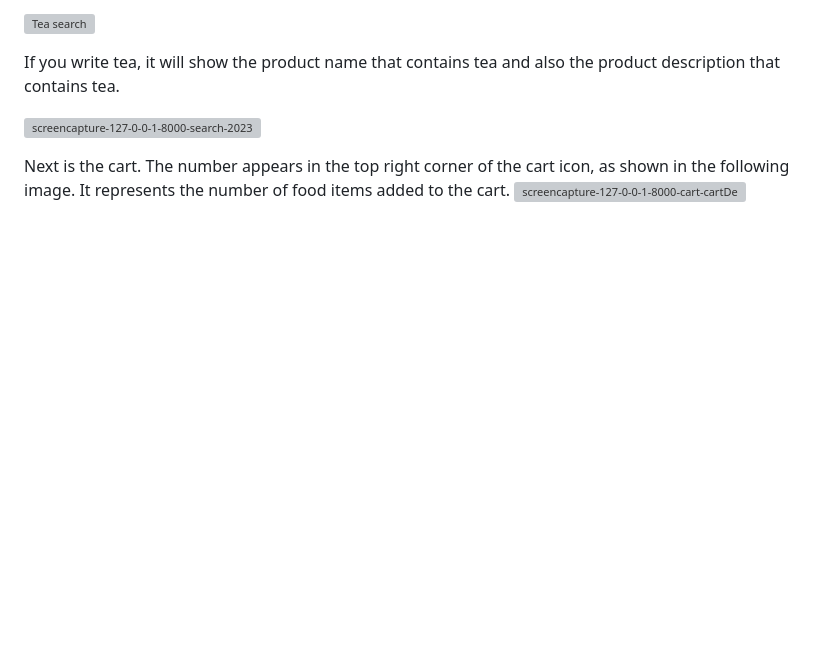
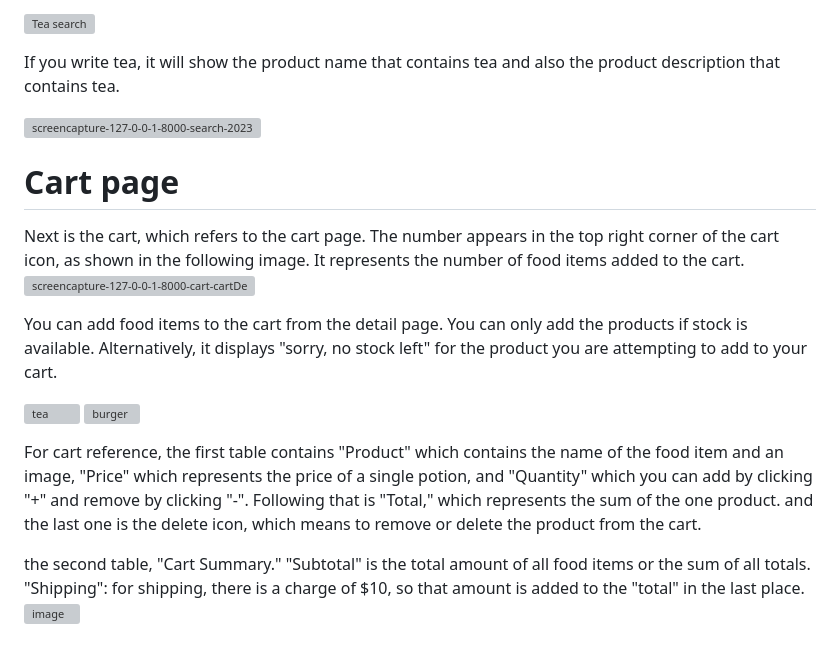
Before and after one commit to sanjukj36/Avodha-Shopping, a Markdown page: README.md, the part around the change. Rendered like a GitHub page; blank space fills up the shorter version; grey boxes are pictures that could not be loaded.

```diff
--- a/README.md
+++ b/README.md
@@ -71,5 +71,17 @@ If you write tea, it will show the product name that contains tea and also the p
 
 ![screencapture-127-0-0-1-8000-search-2023-03-11-15_24_42](https://user-images.githubusercontent.com/85171419/224477744-00c15ecb-d4a0-4a95-a28c-f1cea54844cd.png)
 
-Next is the cart. The number appears in the top right corner of the cart icon, as shown in the following image. It represents the number of food items added to the cart.
+# Cart page
+Next is the cart, which refers to the cart page. The number appears in the top right corner of the cart icon, as shown in the following image. It represents the number of food items added to the cart.
 ![screencapture-127-0-0-1-8000-cart-cartDetails-2023-03-11-19_13_48](https://user-images.githubusercontent.com/85171419/224488188-9f5e6fa9-ca7f-415e-a21d-d5899d92b35c.png)
+
+You can add food items to the cart from the detail page. You can only add the products if stock is available. Alternatively, it displays "sorry, no stock left" for the product you are attempting to add to your cart.
+
+![tea](https://user-images.githubusercontent.com/85171419/224489287-c4cb7666-51d9-43a5-8b66-ad62ed364041.png)
+![burger ](https://user-images.githubusercontent.com/85171419/224489295-1aa8a3a0-b965-42de-a868-48f663af7a28.png)
+
+For cart reference, the first table contains "Product" which contains the name of the food item and an image, "Price" which represents the price of a single potion, and "Quantity" which you can add by clicking "+" and remove by clicking "-". Following that is "Total," which represents the sum of the one product. and the last one is the delete icon, which means to remove or delete the product from the cart.
+
+the second table, "Cart Summary." "Subtotal" is the total amount of all food items or the sum of all totals.
+"Shipping": for shipping, there is a charge of $10, so that amount is added to the "total" in the last place.
+![image](https://user-images.githubusercontent.com/85171419/224489463-380bb8d5-2105-43a6-9f1e-af613a27a779.png)
```
